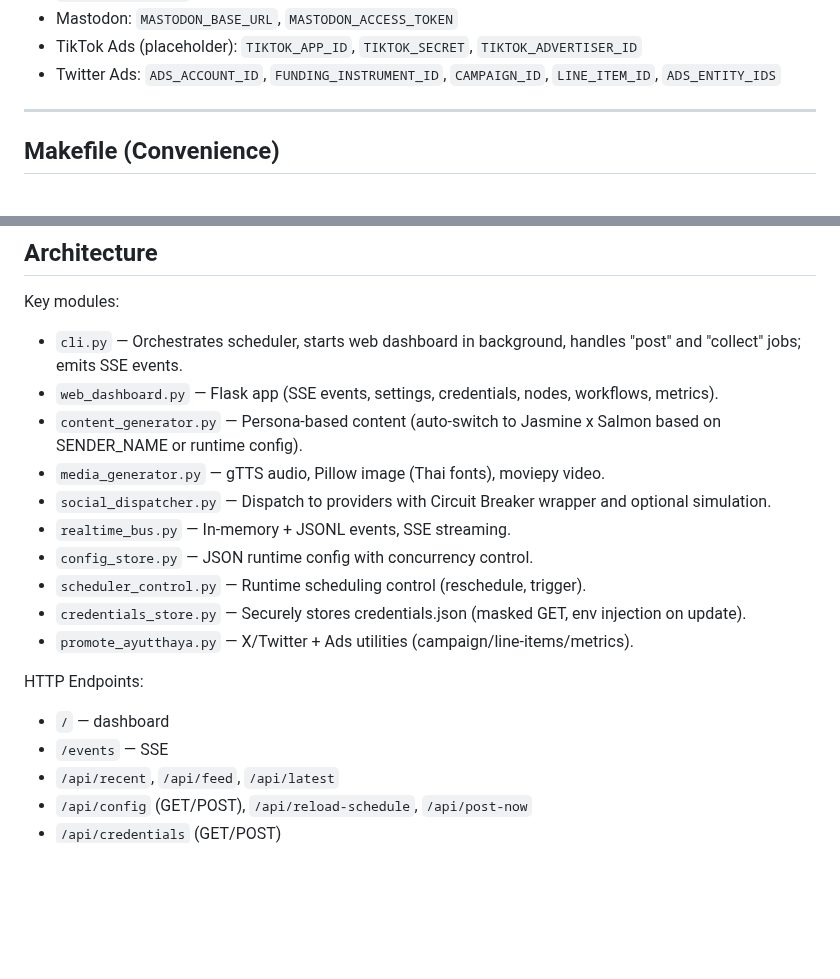
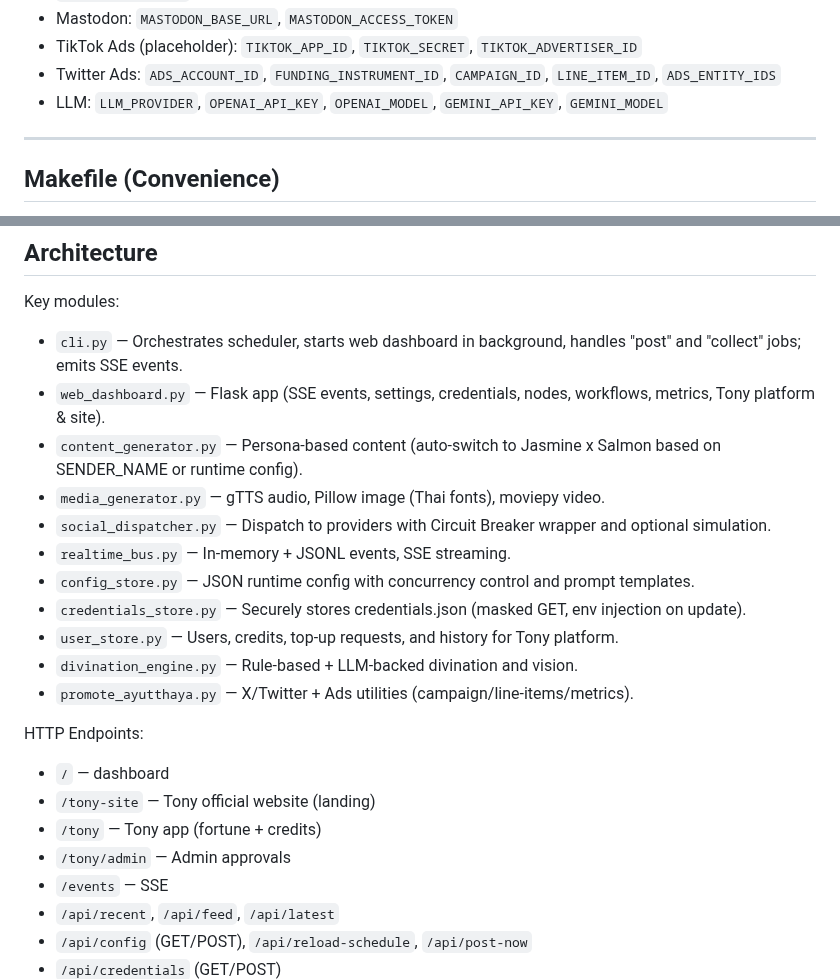
Before and after one commit to anuchabboonpadab149-opsxxxxx/blank-project, a Markdown page: README.md, 2 parts joined by grey strips. GitHub-like rendering; blank space fills up the shorter version.

```diff
--- a/README.md
+++ b/README.md
@@ -110,6 +165,7 @@ Allowed keys include:
 - Mastodon: `MASTODON_BASE_URL`, `MASTODON_ACCESS_TOKEN`
 - TikTok Ads (placeholder): `TIKTOK_APP_ID`, `TIKTOK_SECRET`, `TIKTOK_ADVERTISER_ID`
 - Twitter Ads: `ADS_ACCOUNT_ID`, `FUNDING_INSTRUMENT_ID`, `CAMPAIGN_ID`, `LINE_ITEM_ID`, `ADS_ENTITY_IDS`
+- LLM: `LLM_PROVIDER`, `OPENAI_API_KEY`, `OPENAI_MODEL`, `GEMINI_API_KEY`, `GEMINI_MODEL`
 
 ---
 
@@ -135,18 +191,22 @@ make health HOST=192.168.10.121:8000
 
 Key modules:
 - `cli.py` — Orchestrates scheduler, starts web dashboard in background, handles "post" and "collect" jobs; emits SSE events.
-- `web_dashboard.py` — Flask app (SSE events, settings, credentials, nodes, workflows, metrics).
+- `web_dashboard.py` — Flask app (SSE events, settings, credentials, nodes, workflows, metrics, Tony platform & site).
 - `content_generator.py` — Persona-based content (auto-switch to Jasmine x Salmon based on SENDER_NAME or runtime config).
 - `media_generator.py` — gTTS audio, Pillow image (Thai fonts), moviepy video.
 - `social_dispatcher.py` — Dispatch to providers with Circuit Breaker wrapper and optional simulation.
 - `realtime_bus.py` — In-memory + JSONL events, SSE streaming.
-- `config_store.py` — JSON runtime config with concurrency control.
-- `scheduler_control.py` — Runtime scheduling control (reschedule, trigger).
+- `config_store.py` — JSON runtime config with concurrency control and prompt templates.
 - `credentials_store.py` — Securely stores credentials.json (masked GET, env injection on update).
+- `user_store.py` — Users, credits, top-up requests, and history for Tony platform.
+- `divination_engine.py` — Rule-based + LLM-backed divination and vision.
 - `promote_ayutthaya.py` — X/Twitter + Ads utilities (campaign/line-items/metrics).
 
 HTTP Endpoints:
 - `/` — dashboard
+- `/tony-site` — Tony official website (landing)
+- `/tony` — Tony app (fortune + credits)
+- `/tony/admin` — Admin approvals
 - `/events` — SSE
 - `/api/recent`, `/api/feed`, `/api/latest`
 - `/api/config` (GET/POST), `/api/reload-schedule`, `/api/post-now`
```
Also changed, not shown: other parts of README.md (+55 -0 lines).
